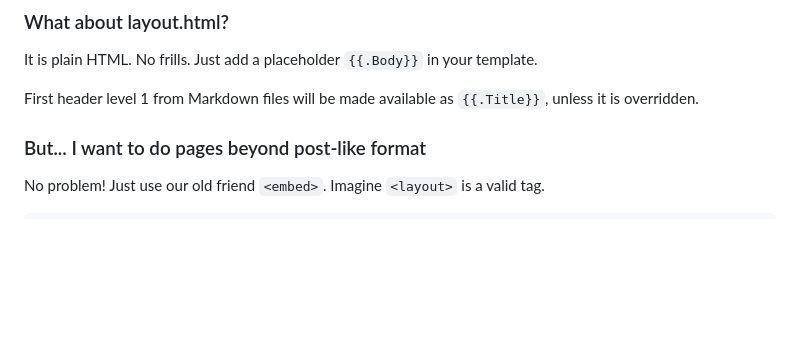
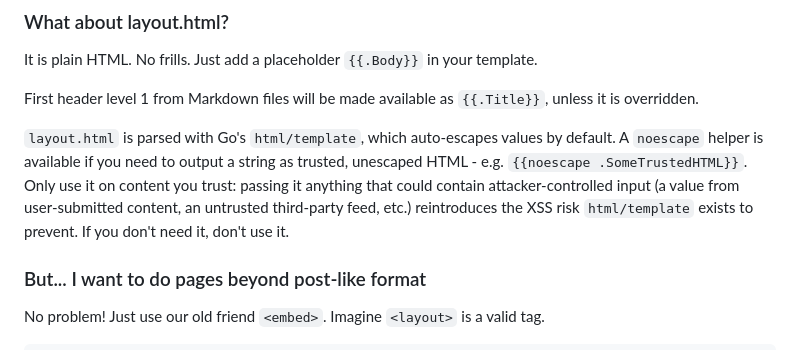
Before and after one commit to darccio/zas, a Markdown page: README.md, the part around the change. Rendered like a GitHub page; blank space fills up the shorter version.

Commit message:
docs: document noescape's XSS risk
layout.html's FuncMap registers noescape, converting a string to
trusted HTML and bypassing html/template's contextual auto-escaping -
a deliberate escape hatch, but one the README never mentioned. Added
a short paragraph explaining what it does and when it's safe to use:
only on content you already trust, since passing it anything
attacker-controlled reintroduces the XSS risk html/template exists
to prevent.

```diff
--- a/README.md
+++ b/README.md
@@ -200,6 +200,8 @@ It is plain HTML. No frills. Just add a placeholder `{{.Body}}` in your template
 
 First header level 1 from Markdown files will be made available as `{{.Title}}`, unless it is overridden.
 
+`layout.html` is parsed with Go's `html/template`, which auto-escapes values by default. A `noescape` helper is available if you need to output a string as trusted, unescaped HTML - e.g. `{{noescape .SomeTrustedHTML}}`. Only use it on content you trust: passing it anything that could contain attacker-controlled input (a value from user-submitted content, an untrusted third-party feed, etc.) reintroduces the XSS risk `html/template` exists to prevent. If you don't need it, don't use it.
+
 ### But... I want to do pages beyond post-like format
 
 No problem! Just use our old friend `<embed>`. Imagine `<layout>` is a valid tag.
```
